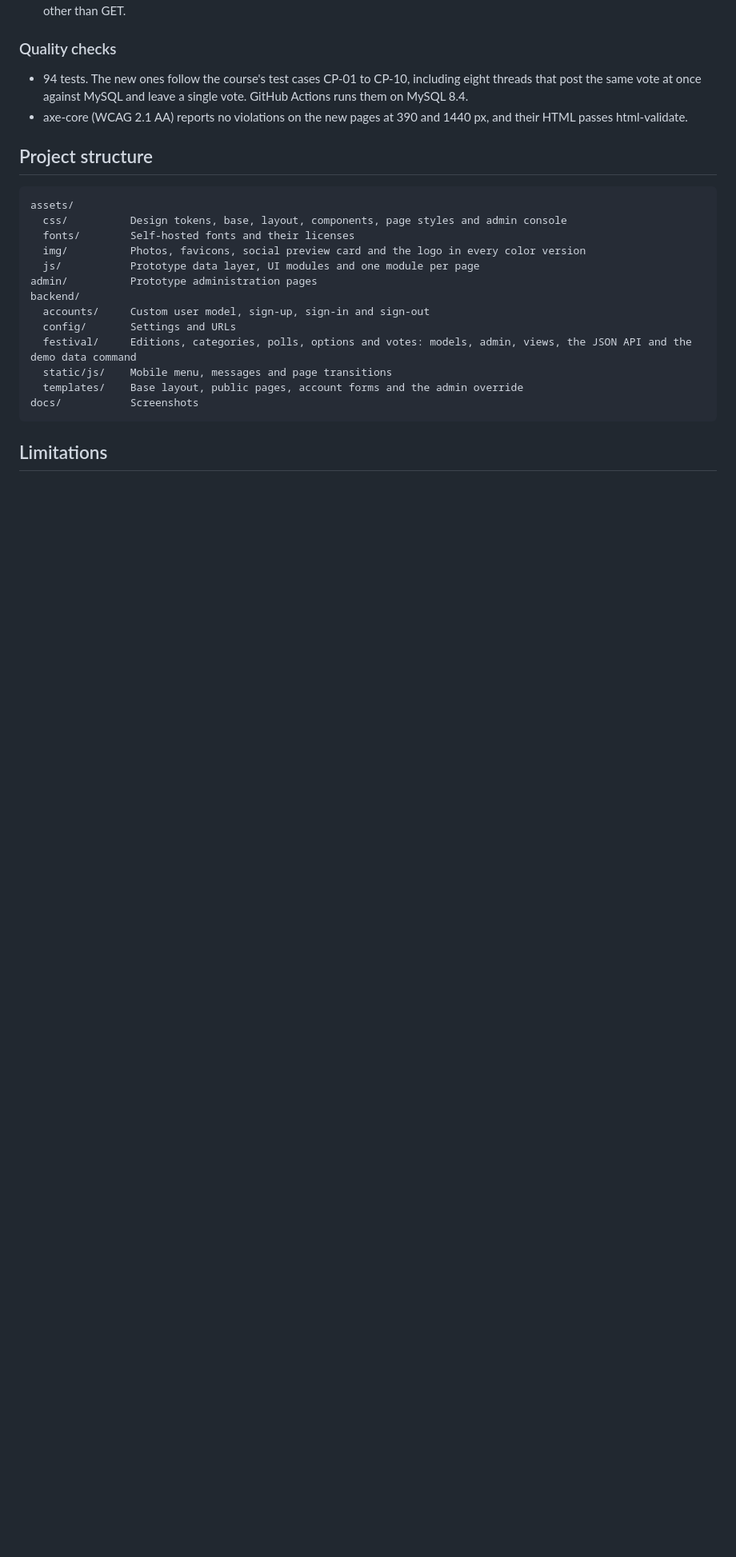
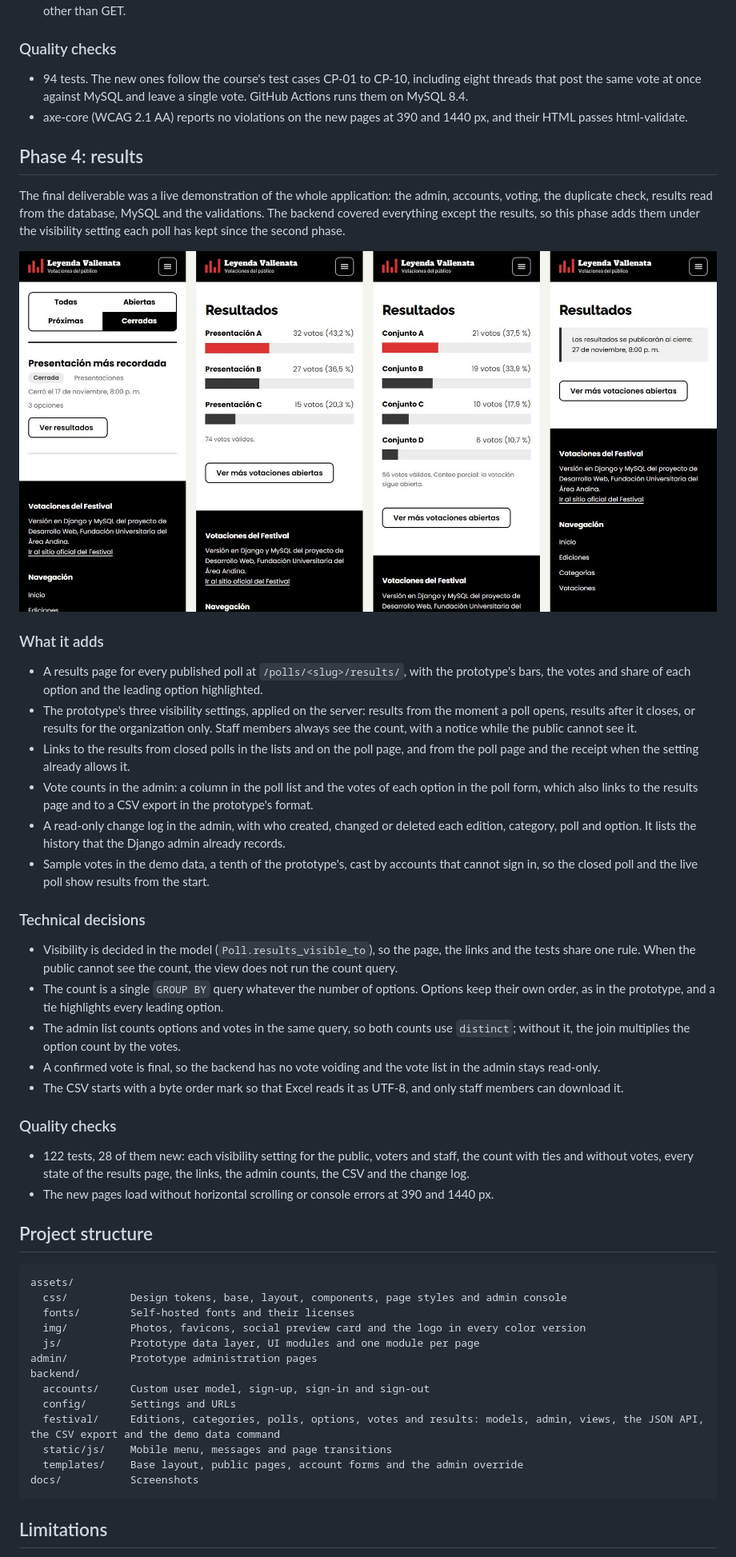
Before and after one commit to jsanchez542-hub/vallenata-festival-voting-system, a Markdown page: README.md, the part around one of its changes. Shown at 80% size. Drawn GitHub-style; pictures changed too: docs/screenshots/django-results.jpg (added); blank space fills up the shorter version.

Commit message:
Document the results phase in the README

````diff
--- a/README.md
+++ b/README.md
@@ -175,6 +175,34 @@ The third deliverable asked for a real voting module on top of the second phase:
 - 94 tests. The new ones follow the course's test cases CP-01 to CP-10, including eight threads that post the same vote at once against MySQL and leave a single vote. GitHub Actions runs them on MySQL 8.4.
 - axe-core (WCAG 2.1 AA) reports no violations on the new pages at 390 and 1440 px, and their HTML passes html-validate.
 
+## Phase 4: results
+
+The final deliverable was a live demonstration of the whole application: the admin, accounts, voting, the duplicate check, results read from the database, MySQL and the validations. The backend covered everything except the results, so this phase adds them under the visibility setting each poll has kept since the second phase.
+
+![Results in the Django backend](docs/screenshots/django-results.jpg)
+
+### What it adds
+
+- A results page for every published poll at `/polls/<slug>/results/`, with the prototype's bars, the votes and share of each option and the leading option highlighted.
+- The prototype's three visibility settings, applied on the server: results from the moment a poll opens, results after it closes, or results for the organization only. Staff members always see the count, with a notice while the public cannot see it.
+- Links to the results from closed polls in the lists and on the poll page, and from the poll page and the receipt when the setting already allows it.
+- Vote counts in the admin: a column in the poll list and the votes of each option in the poll form, which also links to the results page and to a CSV export in the prototype's format.
+- A read-only change log in the admin, with who created, changed or deleted each edition, category, poll and option. It lists the history that the Django admin already records.
+- Sample votes in the demo data, a tenth of the prototype's, cast by accounts that cannot sign in, so the closed poll and the live poll show results from the start.
+
+### Technical decisions
+
+- Visibility is decided in the model (`Poll.results_visible_to`), so the page, the links and the tests share one rule. When the public cannot see the count, the view does not run the count query.
+- The count is a single `GROUP BY` query whatever the number of options. Options keep their own order, as in the prototype, and a tie highlights every leading option.
+- The admin list counts options and votes in the same query, so both counts use `distinct`; without it, the join multiplies the option count by the votes.
+- A confirmed vote is final, so the backend has no vote voiding and the vote list in the admin stays read-only.
+- The CSV starts with a byte order mark so that Excel reads it as UTF-8, and only staff members can download it.
+
+### Quality checks
+
+- 122 tests, 28 of them new: each visibility setting for the public, voters and staff, the count with ties and without votes, every state of the results page, the links, the admin counts, the CSV and the change log.
+- The new pages load without horizontal scrolling or console errors at 390 and 1440 px.
+
 ## Project structure
 
 ```
@@ -187,7 +215,7 @@ admin/          Prototype administration pages
 backend/
   accounts/     Custom user model, sign-up, sign-in and sign-out
   config/       Settings and URLs
-  festival/     Editions, categories, polls, options and votes: models, admin, views, the JSON API and the demo data command
+  festival/     Editions, categories, polls, options, votes and results: models, admin, views, the JSON API, the CSV export and the demo data command
   static/js/    Mobile menu, messages and page transitions
   templates/    Base layout, public pages, account forms and the admin override
 docs/           Screenshots
````
Also changed, not shown: other parts of README.md (+2 -2 lines), backend/README.md (+10 -3 lines).
